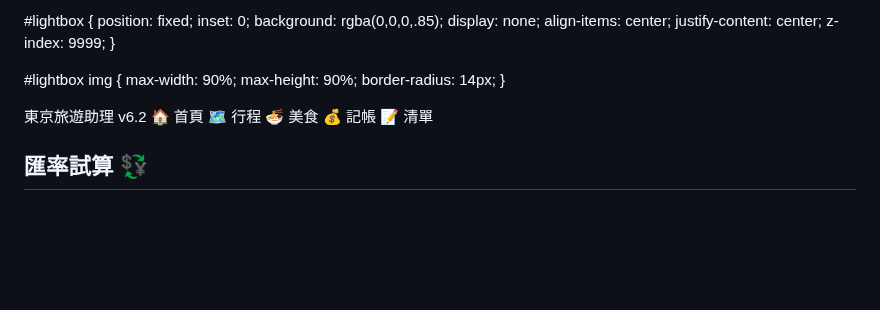
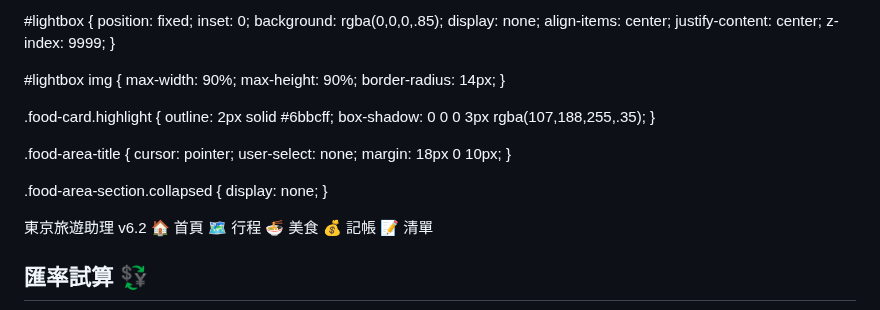
Before and after one commit to a171487/tokyo-vibe-itinerary, a Markdown page: README.md, the part around one of its changes. Rendered like a GitHub page; blank space fills up the shorter version.

```diff
--- a/README.md
+++ b/README.md
@@ -631,6 +631,22 @@ function toggleFood(el) {
   border-radius: 14px;
 }
 
+
+.food-card.highlight {
+  outline: 2px solid #6bbcff;
+  box-shadow: 0 0 0 3px rgba(107,188,255,.35);
+}
+
+.food-area-title {
+  cursor: pointer;
+  user-select: none;
+  margin: 18px 0 10px;
+}
+
+.food-area-section.collapsed {
+  display: none;
+}
+
   </style>
 </head>
 <body>
```
Also changed, not shown: other parts of README.md (+40 -10 lines).
